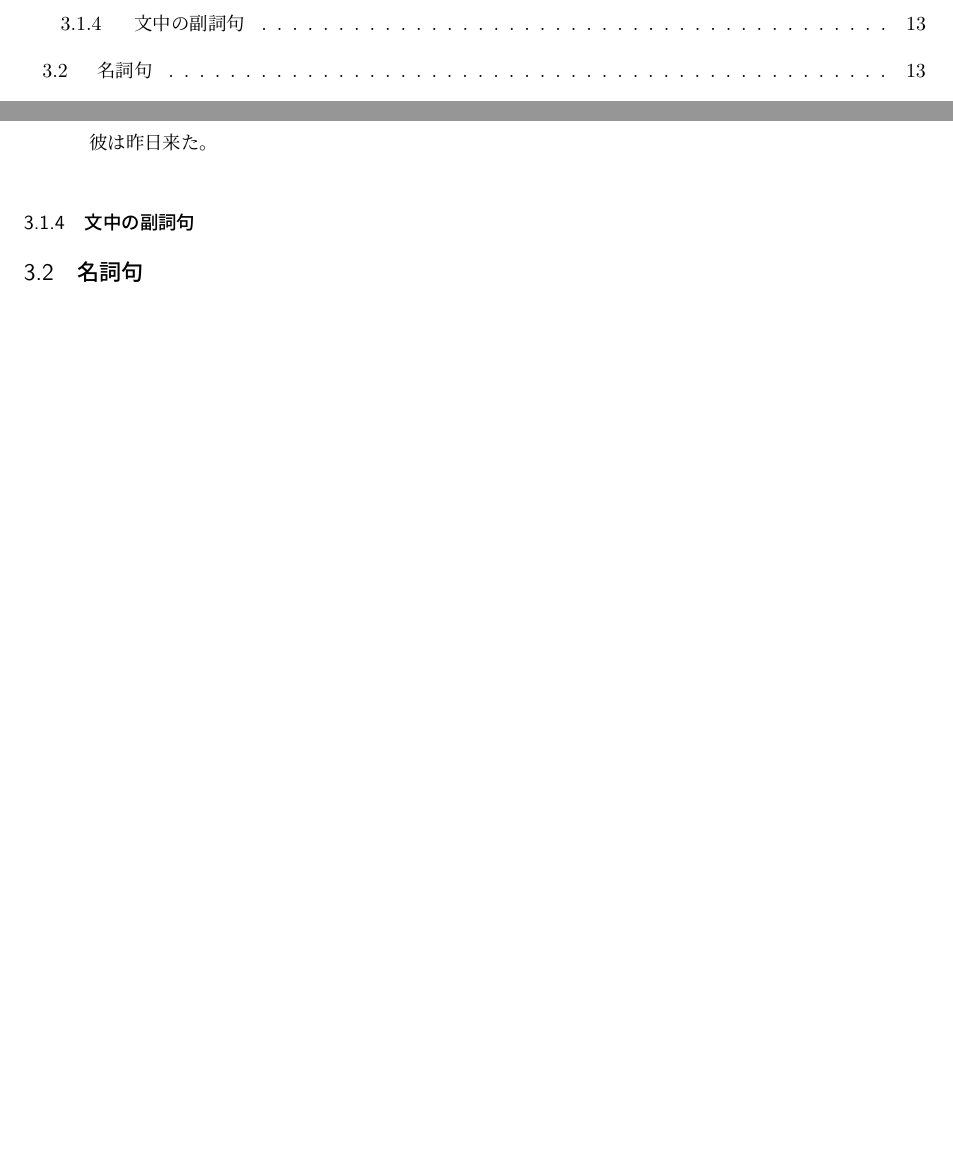
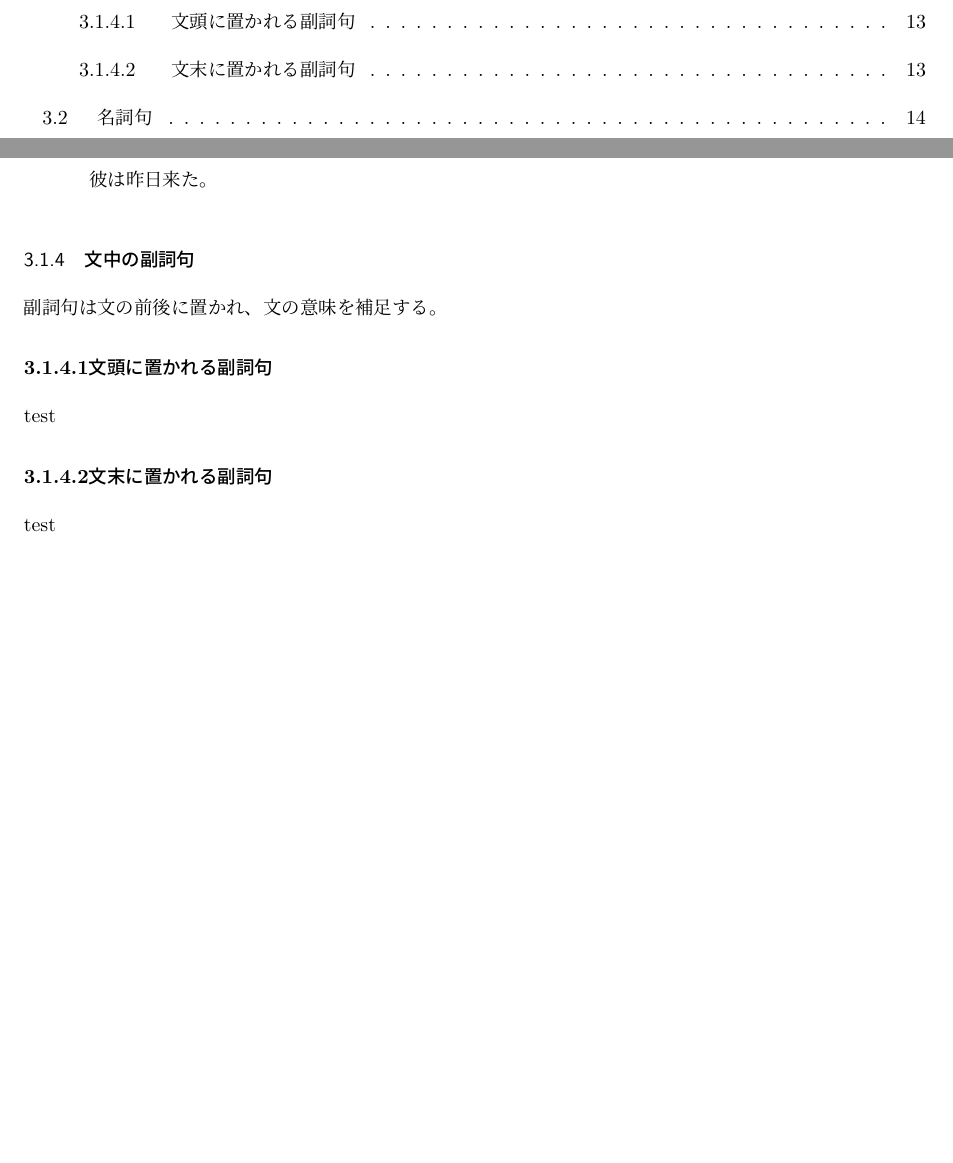
Before and after one commit to yuuri3/lang, a LaTeX document (myLanguage.tex, which reads section/文中の副詞句.tex): two parts of pages 3 and 13 of 16 before the commit and two parts of pages 3 and 13 of 17 after it, joined at a grey line, cut at the place of the change, the shorter picture padded with empty space. Compiled offline with upLaTeX and dvipdfmx.

Commit message:
add 文中の副詞句.tex
# Conflicts:
#	section/section.tex

```diff
--- /dev/null
+++ b/section/文中の副詞句.tex
@@ -0,0 +1,9 @@
+副詞句は文の前後に置かれ、文の意味を補足する。
+
+\paragraph{文頭に置かれる副詞句}
+test
+% 例
+
+\paragraph{文末に置かれる副詞句}
+test
+% 例
```
Also changed, not shown: section/section.tex (+1 -1 lines).
